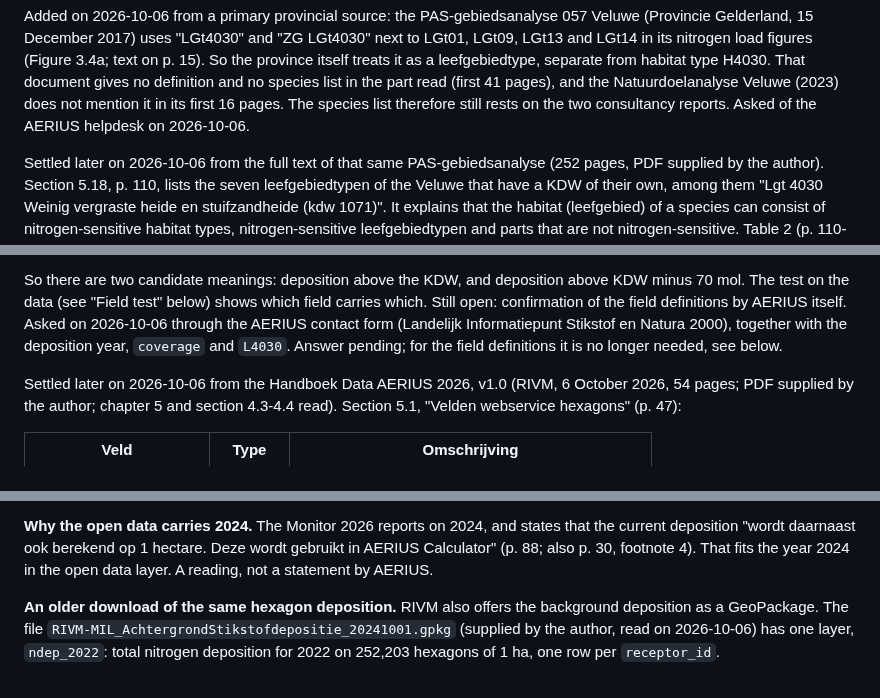
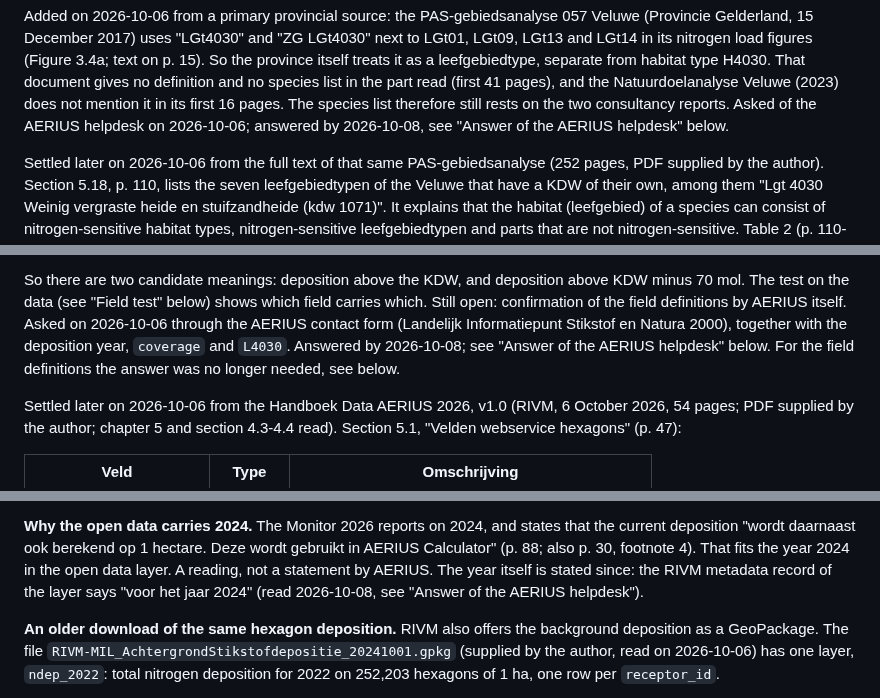
Before and after one commit to Elcebir71/nijkerk-transition-monitor, a Markdown page: docs/nitrogen-sources.md, 3 parts joined by grey strips. GitHub-like rendering.

```diff
--- a/docs/nitrogen-sources.md
+++ b/docs/nitrogen-sources.md
@@ -263,7 +264,8 @@ leefgebiedtype, separate from habitat type H4030. That document gives no
 definition and no species list in the part read (first 41 pages), and the
 Natuurdoelanalyse Veluwe (2023) does not mention it in its first 16 pages.
 The species list therefore still rests on the two consultancy reports.
-Asked of the AERIUS helpdesk on 2026-10-06.
+Asked of the AERIUS helpdesk on 2026-10-06; answered by 2026-10-08, see
+"Answer of the AERIUS helpdesk" below.
 
 Settled later on 2026-10-06 from the full text of that same PAS-gebiedsanalyse
 (252 pages, PDF supplied by the author). Section 5.18, p. 110, lists the
@@ -308,8 +310,9 @@ deposition above KDW minus 70 mol. The test on the data (see "Field test"
 below) shows which field carries which. Still open: confirmation of the
 field definitions by AERIUS itself. Asked on 2026-10-06 through the AERIUS
 contact form (Landelijk Informatiepunt Stikstof en Natura 2000), together
-with the deposition year, `coverage` and `L4030`. Answer pending; for the
-field definitions it is no longer needed, see below.
+with the deposition year, `coverage` and `L4030`. Answered by 2026-10-08;
+see "Answer of the AERIUS helpdesk" below. For the field definitions the
+answer was no longer needed, see below.
 
 Settled later on 2026-10-06 from the Handboek Data AERIUS 2026, v1.0 (RIVM,
 6 October 2026, 54 pages; PDF supplied by the author; chapter 5 and section
@@ -822,7 +905,9 @@ not as a headline figure.
 states that the current deposition "wordt daarnaast ook berekend op 1
 hectare. Deze wordt gebruikt in AERIUS Calculator" (p. 88; also p. 30,
 footnote 4). That fits the year 2024 in the open data layer. A reading, not
-a statement by AERIUS.
+a statement by AERIUS. The year itself is stated since: the RIVM metadata
+record of the layer says "voor het jaar 2024" (read 2026-10-08, see "Answer
+of the AERIUS helpdesk").
 
 **An older download of the same hexagon deposition.** RIVM also offers the
 background deposition as a GeoPackage. The file
```
Also changed, not shown: other parts of docs/nitrogen-sources.md (+90 -9 lines).
